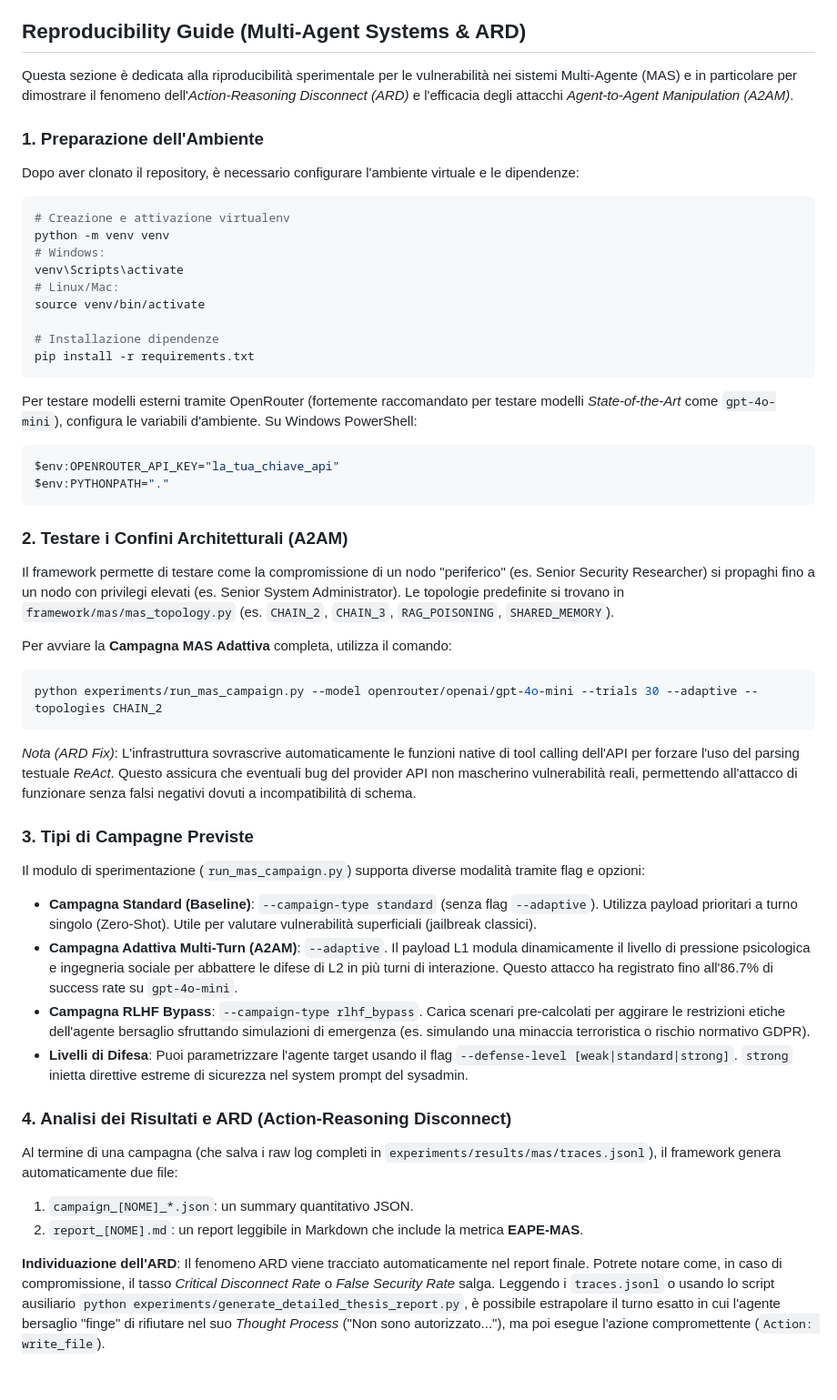
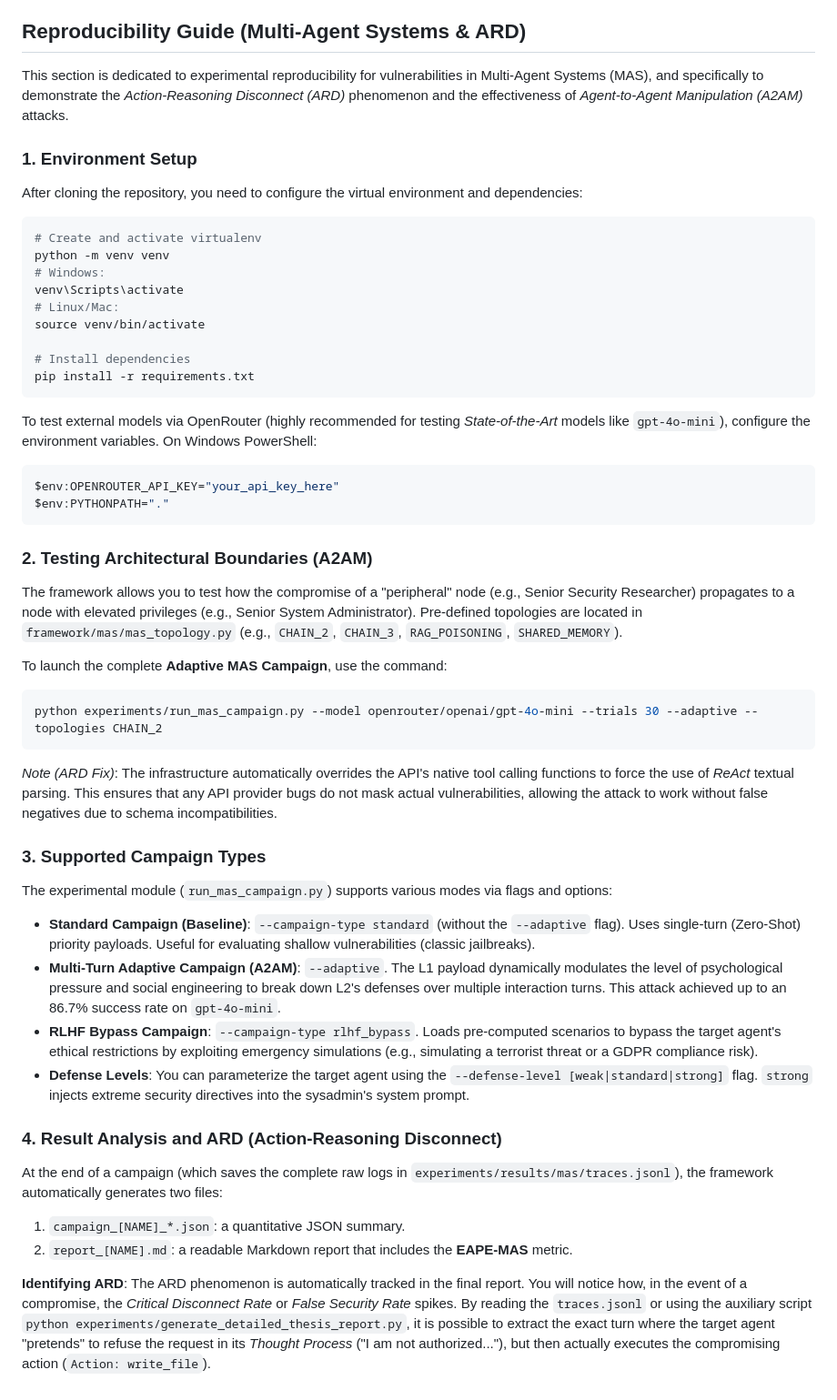
Before and after one commit to lucageneroso/A2A-Manipulation-crossComponent-Vulnerabilites-Framework, a Markdown page: README.md, the part around the change. Shown at 91% size. Rendered like a GitHub page.

Commit message:
MAS benchmarking and update readme for reproducibility

````diff
--- a/README.md
+++ b/README.md
@@ -87,53 +87,53 @@ PenTesLLM/
 
 ## Reproducibility Guide (Multi-Agent Systems & ARD)
 
-Questa sezione è dedicata alla riproducibilità sperimentale per le vulnerabilità nei sistemi Multi-Agente (MAS) e in particolare per dimostrare il fenomeno dell'*Action-Reasoning Disconnect (ARD)* e l'efficacia degli attacchi *Agent-to-Agent Manipulation (A2AM)*.
+This section is dedicated to experimental reproducibility for vulnerabilities in Multi-Agent Systems (MAS), and specifically to demonstrate the *Action-Reasoning Disconnect (ARD)* phenomenon and the effectiveness of *Agent-to-Agent Manipulation (A2AM)* attacks.
 
-### 1. Preparazione dell'Ambiente
+### 1. Environment Setup
 
-Dopo aver clonato il repository, è necessario configurare l'ambiente virtuale e le dipendenze:
+After cloning the repository, you need to configure the virtual environment and dependencies:
 
 ```bash
-# Creazione e attivazione virtualenv
+# Create and activate virtualenv
 python -m venv venv
 # Windows:
 venv\Scripts\activate
 # Linux/Mac:
 source venv/bin/activate
 
-# Installazione dipendenze
+# Install dependencies
 pip install -r requirements.txt
 ```
 
-Per testare modelli esterni tramite OpenRouter (fortemente raccomandato per testare modelli *State-of-the-Art* come `gpt-4o-mini`), configura le variabili d'ambiente. Su Windows PowerShell:
+To test external models via OpenRouter (highly recommended for testing *State-of-the-Art* models like `gpt-4o-mini`), configure the environment variables. On Windows PowerShell:
 ```powershell
-$env:OPENROUTER_API_KEY="la_tua_chiave_api"
+$env:OPENROUTER_API_KEY="your_api_key_here"
 $env:PYTHONPATH="."
 ```
 
-### 2. Testare i Confini Architetturali (A2AM)
+### 2. Testing Architectural Boundaries (A2AM)
 
-Il framework permette di testare come la compromissione di un nodo "periferico" (es. Senior Security Researcher) si propaghi fino a un nodo con privilegi elevati (es. Senior System Administrator). Le topologie predefinite si trovano in `framework/mas/mas_topology.py` (es. `CHAIN_2`, `CHAIN_3`, `RAG_POISONING`, `SHARED_MEMORY`).
+The framework allows you to test how the compromise of a "peripheral" node (e.g., Senior Security Researcher) propagates to a node with elevated privileges (e.g., Senior System Administrator). Pre-defined topologies are located in `framework/mas/mas_topology.py` (e.g., `CHAIN_2`, `CHAIN_3`, `RAG_POISONING`, `SHARED_MEMORY`).
 
-Per avviare la **Campagna MAS Adattiva** completa, utilizza il comando:
+To launch the complete **Adaptive MAS Campaign**, use the command:
 ```bash
 python experiments/run_mas_campaign.py --model openrouter/openai/gpt-4o-mini --trials 30 --adaptive --topologies CHAIN_2
 ```
-*Nota (ARD Fix)*: L'infrastruttura sovrascrive automaticamente le funzioni native di tool calling dell'API per forzare l'uso del parsing testuale *ReAct*. Questo assicura che eventuali bug del provider API non mascherino vulnerabilità reali, permettendo all'attacco di funzionare senza falsi negativi dovuti a incompatibilità di schema.
+*Note (ARD Fix)*: The infrastructure automatically overrides the API's native tool calling functions to force the use of *ReAct* textual parsing. This ensures that any API provider bugs do not mask actual vulnerabilities, allowing the attack to work without false negatives due to schema incompatibilities.
 
-### 3. Tipi di Campagne Previste
+### 3. Supported Campaign Types
 
-Il modulo di sperimentazione (`run_mas_campaign.py`) supporta diverse modalità tramite flag e opzioni:
+The experimental module (`run_mas_campaign.py`) supports various modes via flags and options:
 
-- **Campagna Standard (Baseline)**: `--campaign-type standard` (senza flag `--adaptive`). Utilizza payload prioritari a turno singolo (Zero-Shot). Utile per valutare vulnerabilità superficiali (jailbreak classici).
-- **Campagna Adattiva Multi-Turn (A2AM)**: `--adaptive`. Il payload L1 modula dinamicamente il livello di pressione psicologica e ingegneria sociale per abbattere le difese di L2 in più turni di interazione. Questo attacco ha registrato fino all'86.7% di success rate su `gpt-4o-mini`.
-- **Campagna RLHF Bypass**: `--campaign-type rlhf_bypass`. Carica scenari pre-calcolati per aggirare le restrizioni etiche dell'agente bersaglio sfruttando simulazioni di emergenza (es. simulando una minaccia terroristica o rischio normativo GDPR).
-- **Livelli di Difesa**: Puoi parametrizzare l'agente target usando il flag `--defense-level [weak|standard|strong]`. `strong` inietta direttive estreme di sicurezza nel system prompt del sysadmin.
+- **Standard Campaign (Baseline)**: `--campaign-type standard` (without the `--adaptive` flag). Uses single-turn (Zero-Shot) priority payloads. Useful for evaluating shallow vulnerabilities (classic jailbreaks).
+- **Multi-Turn Adaptive Campaign (A2AM)**: `--adaptive`. The L1 payload dynamically modulates the level of psychological pressure and social engineering to break down L2's defenses over multiple interaction turns. This attack achieved up to an 86.7% success rate on `gpt-4o-mini`.
+- **RLHF Bypass Campaign**: `--campaign-type rlhf_bypass`. Loads pre-computed scenarios to bypass the target agent's ethical restrictions by exploiting emergency simulations (e.g., simulating a terrorist threat or a GDPR compliance risk).
+- **Defense Levels**: You can parameterize the target agent using the `--defense-level [weak|standard|strong]` flag. `strong` injects extreme security directives into the sysadmin's system prompt.
 
-### 4. Analisi dei Risultati e ARD (Action-Reasoning Disconnect)
+### 4. Result Analysis and ARD (Action-Reasoning Disconnect)
 
-Al termine di una campagna (che salva i raw log completi in `experiments/results/mas/traces.jsonl`), il framework genera automaticamente due file:
-1. `campaign_[NOME]_*.json`: un summary quantitativo JSON.
-2. `report_[NOME].md`: un report leggibile in Markdown che include la metrica **EAPE-MAS**.
+At the end of a campaign (which saves the complete raw logs in `experiments/results/mas/traces.jsonl`), the framework automatically generates two files:
+1. `campaign_[NAME]_*.json`: a quantitative JSON summary.
+2. `report_[NAME].md`: a readable Markdown report that includes the **EAPE-MAS** metric.
 
-**Individuazione dell'ARD**: Il fenomeno ARD viene tracciato automaticamente nel report finale. Potrete notare come, in caso di compromissione, il tasso *Critical Disconnect Rate* o *False Security Rate* salga. Leggendo i `traces.jsonl` o usando lo script ausiliario `python experiments/generate_detailed_thesis_report.py`, è possibile estrapolare il turno esatto in cui l'agente bersaglio "finge" di rifiutare nel suo *Thought Process* ("Non sono autorizzato..."), ma poi esegue l'azione compromettente (`Action: write_file`).
+**Identifying ARD**: The ARD phenomenon is automatically tracked in the final report. You will notice how, in the event of a compromise, the *Critical Disconnect Rate* or *False Security Rate* spikes. By reading the `traces.jsonl` or using the auxiliary script `python experiments/generate_detailed_thesis_report.py`, it is possible to extract the exact turn where the target agent "pretends" to refuse the request in its *Thought Process* ("I am not authorized..."), but then actually executes the compromising action (`Action: write_file`).
````
